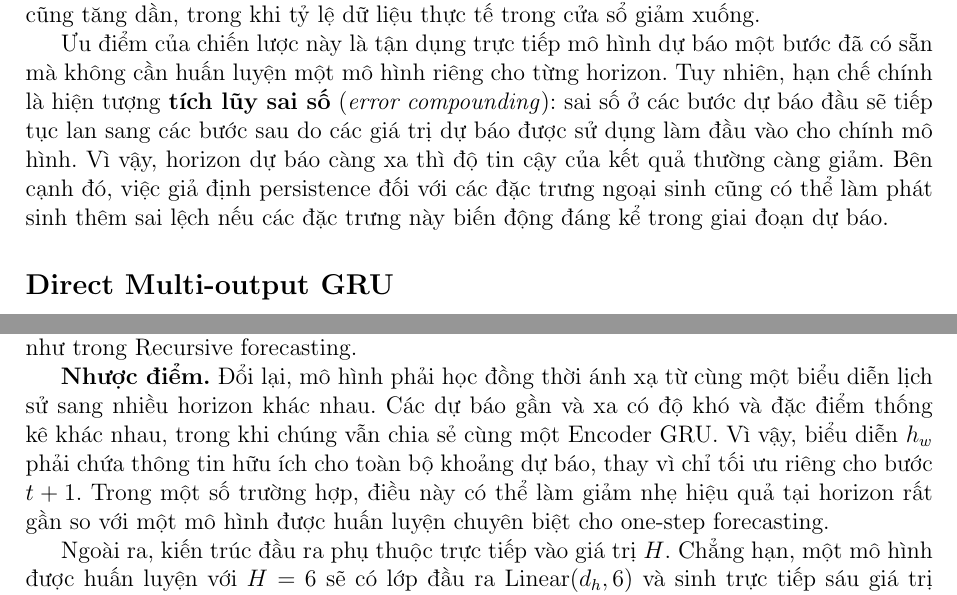
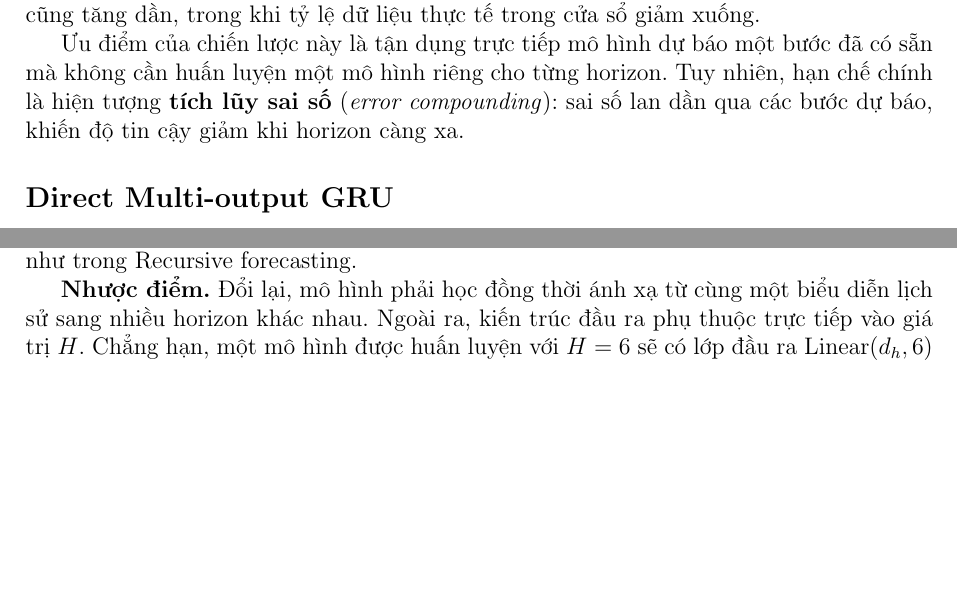
Before and after one commit to thiennguyen37-qn/PM2.5-GRU, a LaTeX document (report/bao_cao.tex): two parts of pages 13 and 15 of 31, joined at a grey line, cut so that both start at the same text, the shorter picture padded with empty space. Compiled offline with pdfLaTeX.

Commit message:
Rút gọn văn phong phần Nhược điểm của Recursive GRU và Direct Multi-output GRU
- Bỏ câu cuối "Bên cạnh đó, việc giả định persistence..." và gộp phần
  Nhược điểm Recursive GRU còn lại thành 1 câu ngắn gọn
- Bỏ đoạn "Các dự báo gần và xa... one-step forecasting" ở phần Nhược điểm
  Direct Multi-output GRU, gộp 2 đoạn liền kề thành 1 paragraph

Co-Authored-By: Claude Sonnet 5 <noreply@anthropic.com>

```diff
--- a/report/bao_cao.tex
+++ b/report/bao_cao.tex
@@ -342,7 +342,7 @@ trong đó $f_{\theta}$ là mô hình GRU dự báo một bước đã được
 
 Hình~\ref{fig:recursive} minh họa cơ chế recursive qua ba bước đầu tiên. Ở Bước 1, cửa sổ đầu vào hoàn toàn gồm dữ liệu thực tế và mô hình tạo ra dự báo đầu tiên. Sang Bước 2, giá trị vừa dự báo được đưa vào cửa sổ đầu vào thay cho quan sát cũ nhất đã bị loại ra do cửa sổ trượt. Đến Bước 3, cửa sổ đầu vào đã chứa hai giá trị dự báo từ các bước trước. Như vậy, khi số bước dự báo tăng lên, số lượng giá trị dự báo được đưa ngược vào đầu vào cũng tăng dần, trong khi tỷ lệ dữ liệu thực tế trong cửa sổ giảm xuống.
 
-Ưu điểm của chiến lược này là tận dụng trực tiếp mô hình dự báo một bước đã có sẵn mà không cần huấn luyện một mô hình riêng cho từng horizon. Tuy nhiên, hạn chế chính là hiện tượng \textbf{tích lũy sai số} (\textit{error compounding}): sai số ở các bước dự báo đầu sẽ tiếp tục lan sang các bước sau do các giá trị dự báo được sử dụng làm đầu vào cho chính mô hình. Vì vậy, horizon dự báo càng xa thì độ tin cậy của kết quả thường càng giảm. Bên cạnh đó, việc giả định persistence đối với các đặc trưng ngoại sinh cũng có thể làm phát sinh thêm sai lệch nếu các đặc trưng này biến động đáng kể trong giai đoạn dự báo.
+Ưu điểm của chiến lược này là tận dụng trực tiếp mô hình dự báo một bước đã có sẵn mà không cần huấn luyện một mô hình riêng cho từng horizon. Tuy nhiên, hạn chế chính là hiện tượng \textbf{tích lũy sai số} (\textit{error compounding}): sai số lan dần qua các bước dự báo, khiến độ tin cậy giảm khi horizon càng xa.
 
 \subsection*{Direct Multi-output GRU}
 
@@ -487,9 +487,7 @@ Tuy nhiên, các đầu ra không hoàn toàn độc lập với nhau. Tất c
 Ưu điểm chính của Direct Multi-output GRU là loại bỏ cơ chế lan truyền sai số đặc trưng của dự báo Recursive. Do không sử dụng các giá trị dự đoán trước đó làm đầu vào, một sai số lớn tại $\hat y_{t+1}$ không trực tiếp làm thay đổi đầu vào dùng để tính $\hat y_{t+2}$ hoặc các horizon xa hơn. Bên cạnh đó, toàn bộ $H$ bước được sinh trong một forward pass nên quá trình suy luận thường nhanh hơn so với việc gọi mô hình $H$ lần liên tiếp như trong Recursive forecasting.
 
 \textbf{Nhược điểm.}
-Đổi lại, mô hình phải học đồng thời ánh xạ từ cùng một biểu diễn lịch sử sang nhiều horizon khác nhau. Các dự báo gần và xa có độ khó và đặc điểm thống kê khác nhau, trong khi chúng vẫn chia sẻ cùng một Encoder GRU. Vì vậy, biểu diễn $h_w$ phải chứa thông tin hữu ích cho toàn bộ khoảng dự báo, thay vì chỉ tối ưu riêng cho bước $t+1$. Trong một số trường hợp, điều này có thể làm giảm nhẹ hiệu quả tại horizon rất gần so với một mô hình được huấn luyện chuyên biệt cho one-step forecasting.
-
-Ngoài ra, kiến trúc đầu ra phụ thuộc trực tiếp vào giá trị $H$. Chẳng hạn, một mô hình được huấn luyện với $H=6$ sẽ có lớp đầu ra $\text{Linear}(d_h,6)$ và sinh trực tiếp sáu giá trị tương ứng với các thời điểm từ $t+1$ đến $t+6$. Nếu muốn thay đổi horizon dự báo sang $H=12$, cần thay đổi kích thước lớp đầu ra thành $\text{Linear}(d_h,12)$ và thông thường phải huấn luyện lại mô hình.
+Đổi lại, mô hình phải học đồng thời ánh xạ từ cùng một biểu diễn lịch sử sang nhiều horizon khác nhau. Ngoài ra, kiến trúc đầu ra phụ thuộc trực tiếp vào giá trị $H$. Chẳng hạn, một mô hình được huấn luyện với $H=6$ sẽ có lớp đầu ra $\text{Linear}(d_h,6)$ và sinh trực tiếp sáu giá trị tương ứng với các thời điểm từ $t+1$ đến $t+6$. Nếu muốn thay đổi horizon dự báo sang $H=12$, cần thay đổi kích thước lớp đầu ra thành $\text{Linear}(d_h,12)$ và thông thường phải huấn luyện lại mô hình.
 
 % ==================== CHƯƠNG 2: ỨNG DỤNG ====================
 \chapter{Ứng dụng dự báo nồng độ PM2.5}
```
Also changed, not shown: report/bao_cao.pdf.
